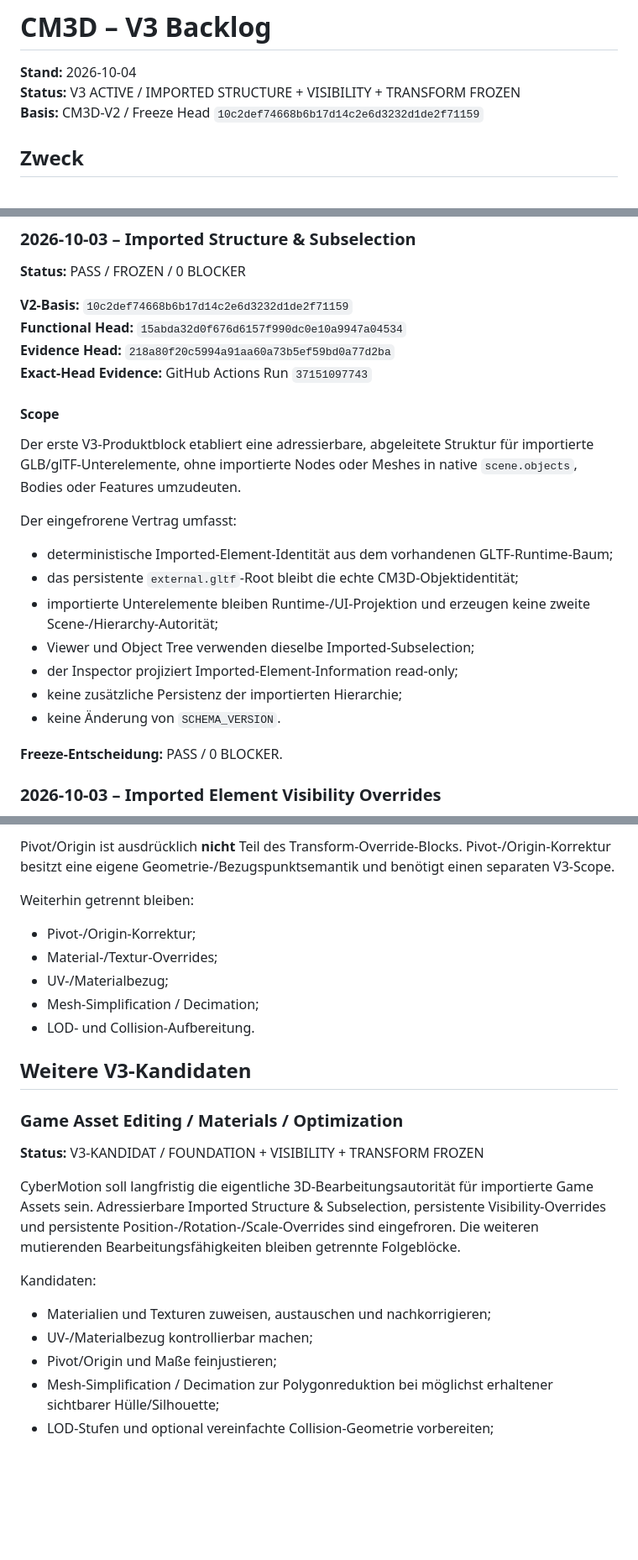
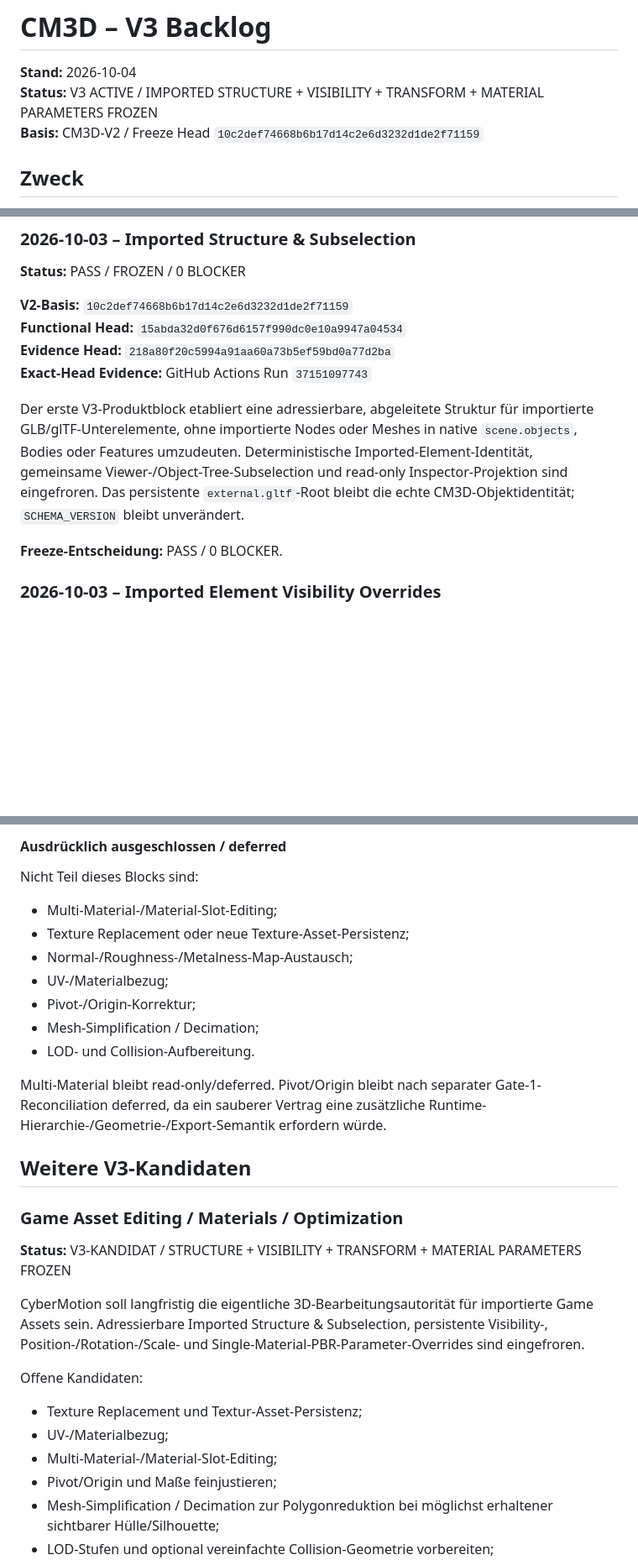
Before and after one commit to DrHoschi/CM3D, a Markdown page: docs/06_v2_planning/V3_BACKLOG.md, 3 parts joined by grey strips. Shown at 84% size. Drawn GitHub-style; blank space fills up the shorter version.

```diff
--- a/docs/06_v2_planning/V3_BACKLOG.md
+++ b/docs/06_v2_planning/V3_BACKLOG.md
@@ -1,7 +1,7 @@
 # CM3D – V3 Backlog
 
 **Stand:** 2026-10-04
-**Status:** V3 ACTIVE / IMPORTED STRUCTURE + VISIBILITY + TRANSFORM FROZEN
+**Status:** V3 ACTIVE / IMPORTED STRUCTURE + VISIBILITY + TRANSFORM + MATERIAL PARAMETERS FROZEN
 **Basis:** CM3D-V2 / Freeze Head `10c2def74668b6b17d14c2e6d3232d1de2f71159`
 
 ## Zweck
@@ -33,19 +33,7 @@ GLB/GLTF-Hierarchie-Auflösung ist mit dem ersten V3-Produktblock begonnen. Drag
 **Evidence Head:** `218a80f20c5994a91aa60a73b5ef59bd0a77d2ba`
 **Exact-Head Evidence:** GitHub Actions Run `37151097743`
 
-#### Scope
-
-Der erste V3-Produktblock etabliert eine adressierbare, abgeleitete Struktur für importierte GLB/glTF-Unterelemente, ohne importierte Nodes oder Meshes in native `scene.objects`, Bodies oder Features umzudeuten.
-
-Der eingefrorene Vertrag umfasst:
-
-- deterministische Imported-Element-Identität aus dem vorhandenen GLTF-Runtime-Baum;
-- das persistente `external.gltf`-Root bleibt die echte CM3D-Objektidentität;
-- importierte Unterelemente bleiben Runtime-/UI-Projektion und erzeugen keine zweite Scene-/Hierarchy-Autorität;
-- Viewer und Object Tree verwenden dieselbe Imported-Subselection;
-- der Inspector projiziert Imported-Element-Information read-only;
-- keine zusätzliche Persistenz der importierten Hierarchie;
-- keine Änderung von `SCHEMA_VERSION`.
+Der erste V3-Produktblock etabliert eine adressierbare, abgeleitete Struktur für importierte GLB/glTF-Unterelemente, ohne importierte Nodes oder Meshes in native `scene.objects`, Bodies oder Features umzudeuten. Deterministische Imported-Element-Identität, gemeinsame Viewer-/Object-Tree-Subselection und read-only Inspector-Projektion sind eingefroren. Das persistente `external.gltf`-Root bleibt die echte CM3D-Objektidentität; `SCHEMA_VERSION` bleibt unverändert.
 
 **Freeze-Entscheidung:** PASS / 0 BLOCKER.
 
@@ -120,26 +118,31 @@ Bestätigte Checks:
 
-Pivot/Origin ist ausdrücklich **nicht** Teil des Transform-Override-Blocks. Pivot-/Origin-Korrektur besitzt eine eigene Geometrie-/Bezugspunktsemantik und benötigt einen separaten V3-Scope.
+#### Ausdrücklich ausgeschlossen / deferred
 
-Weiterhin getrennt bleiben:
+Nicht Teil dieses Blocks sind:
 
+- Multi-Material-/Material-Slot-Editing;
+- Texture Replacement oder neue Texture-Asset-Persistenz;
+- Normal-/Roughness-/Metalness-Map-Austausch;
+- UV-/Materialbezug;
 - Pivot-/Origin-Korrektur;
-- Material-/Textur-Overrides;
-- UV-/Materialbezug;
 - Mesh-Simplification / Decimation;
 - LOD- und Collision-Aufbereitung.
+
+Multi-Material bleibt read-only/deferred. Pivot/Origin bleibt nach separater Gate-1-Reconciliation deferred, da ein sauberer Vertrag eine zusätzliche Runtime-Hierarchie-/Geometrie-/Export-Semantik erfordern würde.
 
 ## Weitere V3-Kandidaten
 
 ### Game Asset Editing / Materials / Optimization
 
-**Status:** V3-KANDIDAT / FOUNDATION + VISIBILITY + TRANSFORM FROZEN
+**Status:** V3-KANDIDAT / STRUCTURE + VISIBILITY + TRANSFORM + MATERIAL PARAMETERS FROZEN
 
-CyberMotion soll langfristig die eigentliche 3D-Bearbeitungsautorität für importierte Game Assets sein. Adressierbare Imported Structure & Subselection, persistente Visibility-Overrides und persistente Position-/Rotation-/Scale-Overrides sind eingefroren. Die weiteren mutierenden Bearbeitungsfähigkeiten bleiben getrennte Folgeblöcke.
+CyberMotion soll langfristig die eigentliche 3D-Bearbeitungsautorität für importierte Game Assets sein. Adressierbare Imported Structure & Subselection, persistente Visibility-, Position-/Rotation-/Scale- und Single-Material-PBR-Parameter-Overrides sind eingefroren.
 
-Kandidaten:
+Offene Kandidaten:
 
-- Materialien und Texturen zuweisen, austauschen und nachkorrigieren;
-- UV-/Materialbezug kontrollierbar machen;
+- Texture Replacement und Textur-Asset-Persistenz;
+- UV-/Materialbezug;
+- Multi-Material-/Material-Slot-Editing;
 - Pivot/Origin und Maße feinjustieren;
 - Mesh-Simplification / Decimation zur Polygonreduktion bei möglichst erhaltener sichtbarer Hülle/Silhouette;
 - LOD-Stufen und optional vereinfachte Collision-Geometrie vorbereiten;
```
Also changed, not shown: other parts of docs/06_v2_planning/V3_BACKLOG.md (+34 -24 lines).
